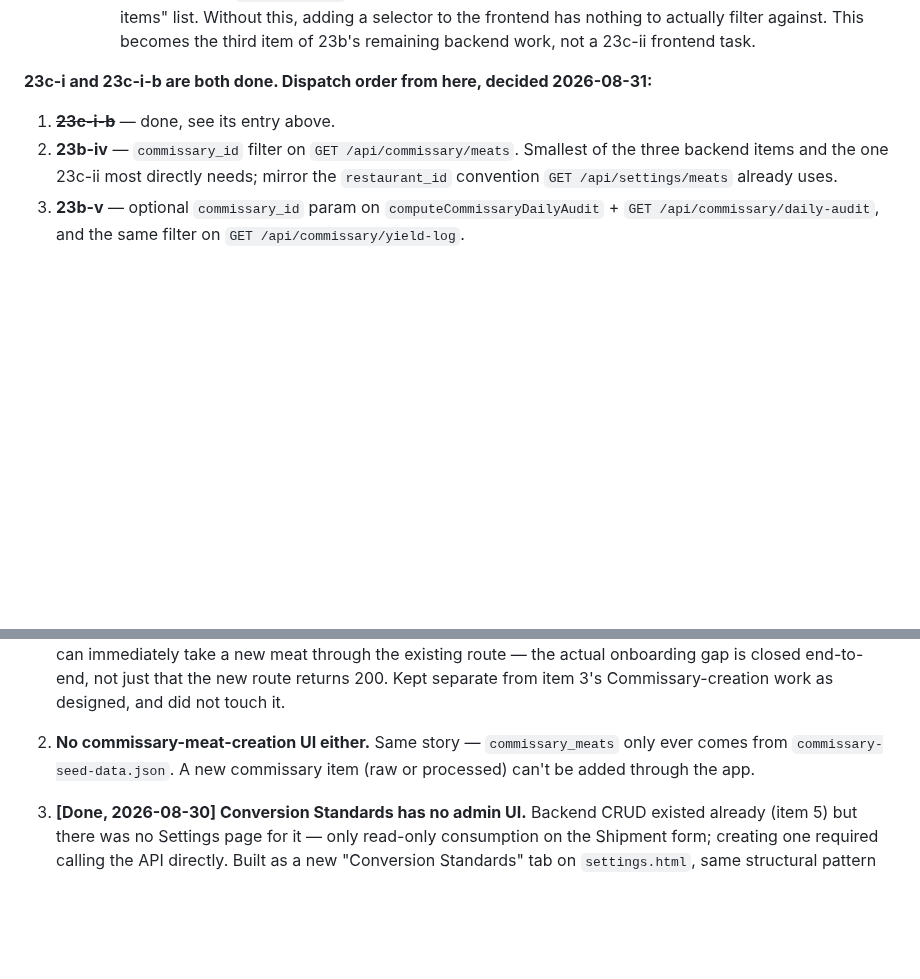
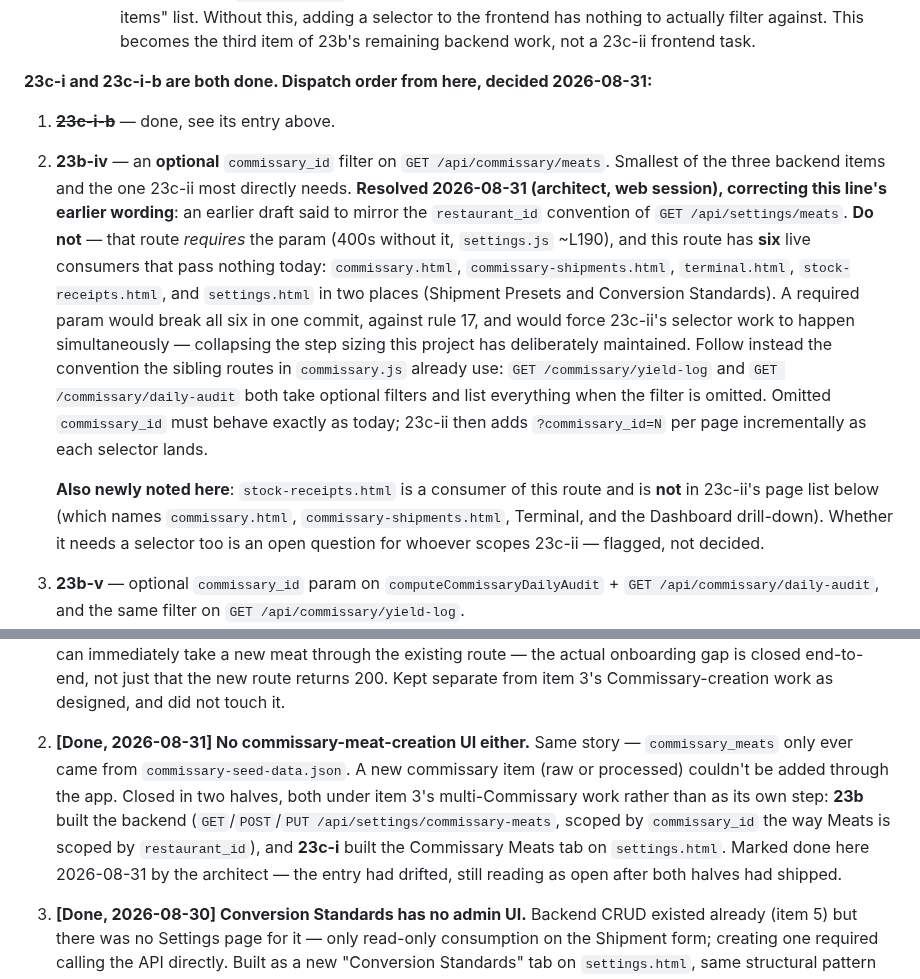
Before and after one commit to naokicodes/inventory-audit-app-3rdYr, a Markdown page: docs/session-status.md, 2 parts joined by grey strips. GitHub-like rendering; blank space fills up the shorter version.

```diff
--- a/docs/session-status.md
+++ b/docs/session-status.md
@@ -1651,10 +1651,31 @@ fresh architecture session:**
 **23c-i and 23c-i-b are both done. Dispatch order from here, decided
 2026-08-31:**
 1. ~~**23c-i-b**~~ — done, see its entry above.
-2. **23b-iv** — `commissary_id` filter on `GET /api/commissary/meats`.
-   Smallest of the three backend items and the one 23c-ii most directly
-   needs; mirror the `restaurant_id` convention `GET
-   /api/settings/meats` already uses.
+2. **23b-iv** — an **optional** `commissary_id` filter on `GET
+   /api/commissary/meats`. Smallest of the three backend items and the
+   one 23c-ii most directly needs. **Resolved 2026-08-31 (architect, web
+   session), correcting this line's earlier wording**: an earlier draft
+   said to mirror the `restaurant_id` convention of `GET
+   /api/settings/meats`. **Do not** — that route *requires* the param
+   (400s without it, `settings.js` ~L190), and this route has **six**
+   live consumers that pass nothing today: `commissary.html`,
+   `commissary-shipments.html`, `terminal.html`, `stock-receipts.html`,
+   and `settings.html` in two places (Shipment Presets and Conversion
+   Standards). A required param would break all six in one commit,
+   against rule 17, and would force 23c-ii's selector work to happen
+   simultaneously — collapsing the step sizing this project has
+   deliberately maintained. Follow instead the convention the sibling
+   routes in `commissary.js` already use: `GET /commissary/yield-log`
+   and `GET /commissary/daily-audit` both take optional filters and list
+   everything when the filter is omitted. Omitted `commissary_id` must
+   behave exactly as today; 23c-ii then adds `?commissary_id=N` per page
+   incrementally as each selector lands.
+
+   **Also newly noted here**: `stock-receipts.html` is a consumer of
+   this route and is **not** in 23c-ii's page list below (which names
+   `commissary.html`, `commissary-shipments.html`, Terminal, and the
+   Dashboard drill-down). Whether it needs a selector too is an open
+   question for whoever scopes 23c-ii — flagged, not decided.
 3. **23b-v** — optional `commissary_id` param on
    `computeCommissaryDailyAudit` + `GET /api/commissary/daily-audit`,
    and the same filter on `GET /api/commissary/yield-log`.
@@ -1682,10 +1703,17 @@ done. Everything in the numbered list above is not started.
    separate from item 3's Commissary-creation work as designed, and did
    not touch it.
 
-2. **No commissary-meat-creation UI either.** Same story —
-   `commissary_meats` only ever comes from `commissary-seed-data.json`.
-   A new commissary item (raw or processed) can't be added through the
-   app.
+2. **[Done, 2026-08-31] No commissary-meat-creation UI either.** Same
+   story — `commissary_meats` only ever came from
+   `commissary-seed-data.json`. A new commissary item (raw or
+   processed) couldn't be added through the app. Closed in two halves,
+   both under item 3's multi-Commissary work rather than as its own
+   step: **23b** built the backend (`GET`/`POST`/`PUT
+   /api/settings/commissary-meats`, scoped by `commissary_id` the way
+   Meats is scoped by `restaurant_id`), and **23c-i** built the
+   Commissary Meats tab on `settings.html`. Marked done here
+   2026-08-31 by the architect — the entry had drifted, still reading
+   as open after both halves had shipped.
 
 3. **[Done, 2026-08-30] Conversion Standards has no admin UI.** Backend
    CRUD existed already (item 5) but there was no Settings page for it —
```
Also changed, not shown: docs/changelog.md (+34 -1 lines).
